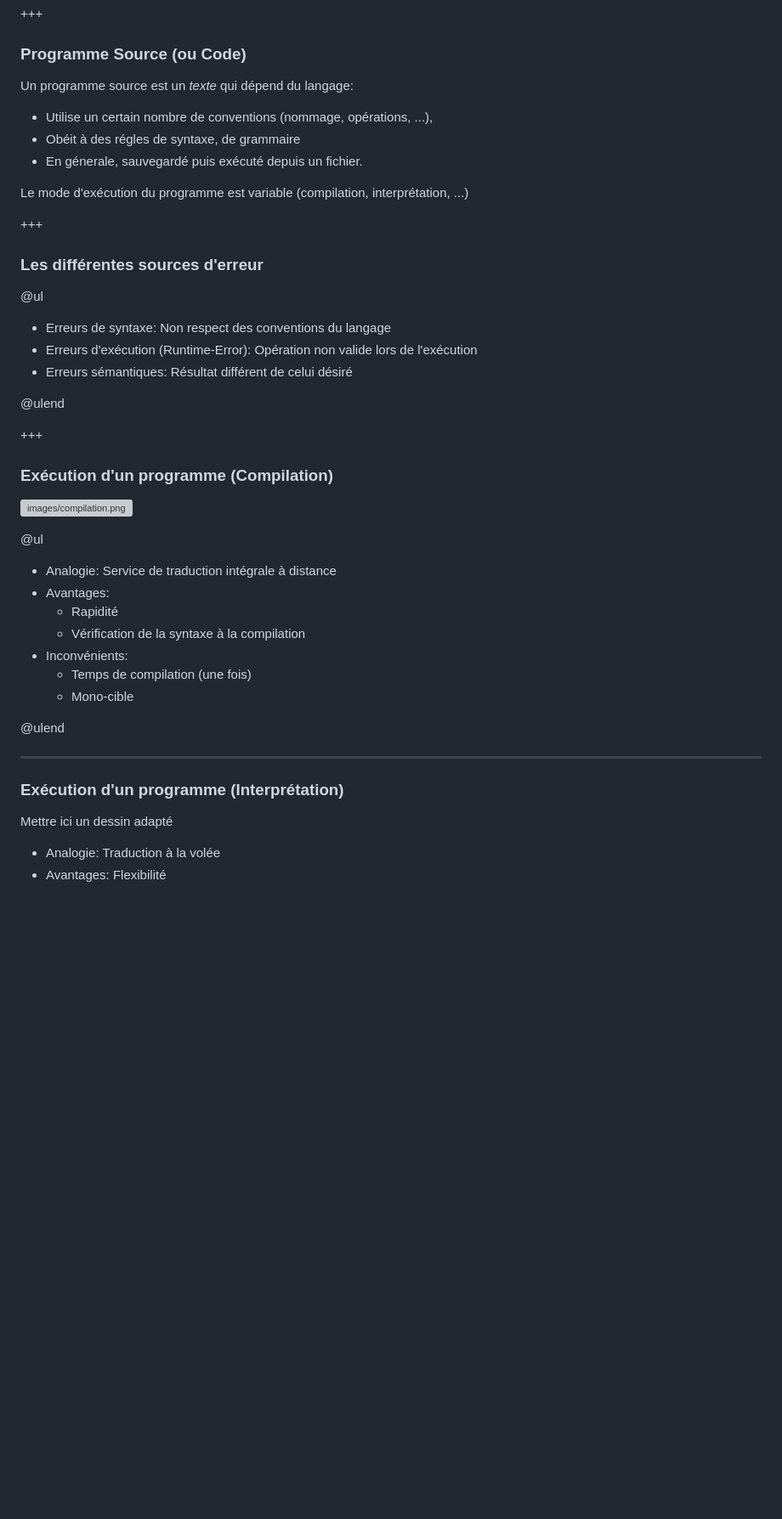
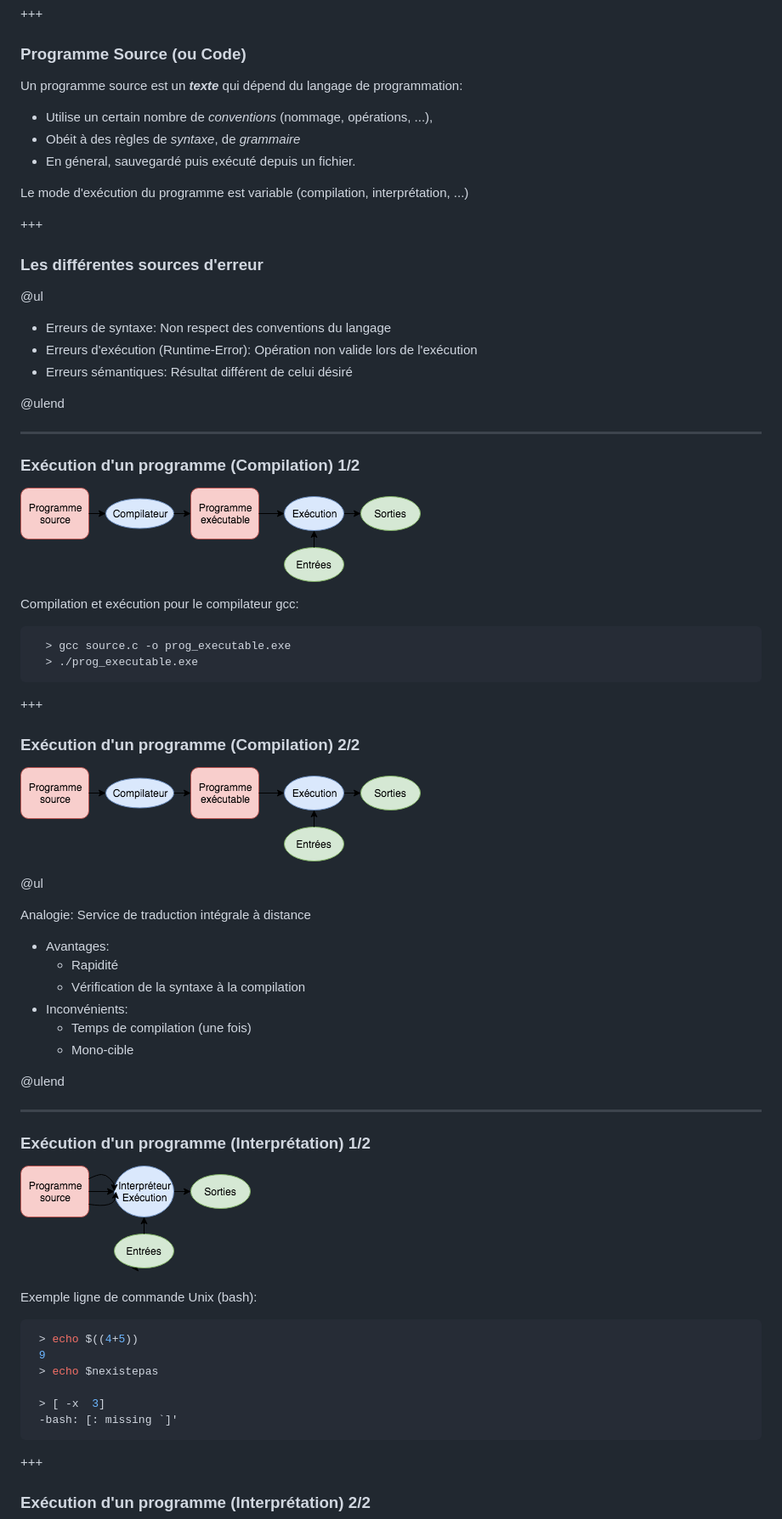
Before and after one commit to christophesaintjean/cours, a Markdown page: PITCHME.md, the part around the change printed below. Shown: that part at 85% size. Rendered like a GitHub page; pictures changed too: images/compilation.png, images/interpretation.png (added); blank space fills up the shorter version; grey boxes are pictures that could not be loaded.

````diff
--- a/PITCHME.md
+++ b/PITCHME.md
@@ -106,11 +114,11 @@ Différents niveaux d'abstraction par rapport aux instructions du processeur:
 
 ### Programme Source (ou Code)
 
-Un programme source est un *texte* qui dépend du langage:
+Un programme source est un ___texte___ qui dépend du langage de programmation:
 
-* Utilise un certain nombre de conventions (nommage, opérations, ...),
-* Obéit à des régles de syntaxe, de grammaire
-* En génerale, sauvegardé puis exécuté depuis un fichier.
+* Utilise un certain nombre de _conventions_ (nommage, opérations, ...),
+* Obéit à des règles de _syntaxe_, de _grammaire_
+* En géneral, sauvegardé puis exécuté depuis un fichier.
 
 Le mode d'exécution du programme est variable (compilation, interprétation, ...)
 
@@ -126,15 +134,29 @@ Le mode d'exécution du programme est variable (compilation, interprétation, ..
 
 @ulend
 
+---
+
+### Exécution d'un programme (Compilation) 1/2
+
+![Compilation](images/compilation.png)
+
+Compilation et exécution pour le compilateur gcc:
+
+```bash
+  > gcc source.c -o prog_executable.exe
+  > ./prog_executable.exe
+```
+
 +++
 
-### Exécution d'un programme (Compilation)
+### Exécution d'un programme (Compilation) 2/2
 
-![images/compilation.png](Compilation)
+![Compilation](images/compilation.png)
 
 @ul
 
-* Analogie: Service de traduction intégrale à distance
+Analogie: Service de traduction intégrale à distance
+
 * Avantages:
   * Rapidité
   * Vérification de la syntaxe à la compilation
@@ -146,9 +168,22 @@ Le mode d'exécution du programme est variable (compilation, interprétation, ..
 
 ---
 
-### Exécution d'un programme (Interprétation)
+### Exécution d'un programme (Interprétation) 1/2
 
-Mettre ici un dessin adapté
+![Compilation](images/interpretation.png)
 
-* Analogie: Traduction à la volée
-* Avantages: Flexibilité
+Exemple ligne de commande Unix (bash):
+
+```bash
+ > echo $((4+5))
+ 9
+ > echo $nexistepas
+
+ > [ -x  3]
+ -bash: [: missing `]'
+```
+
++++
+
+### Exécution d'un programme (Interprétation) 2/2
+
````
Also changed, not shown: other parts of PITCHME.md (+207 -59 lines), images/hybride.png (added), 3 other files.
